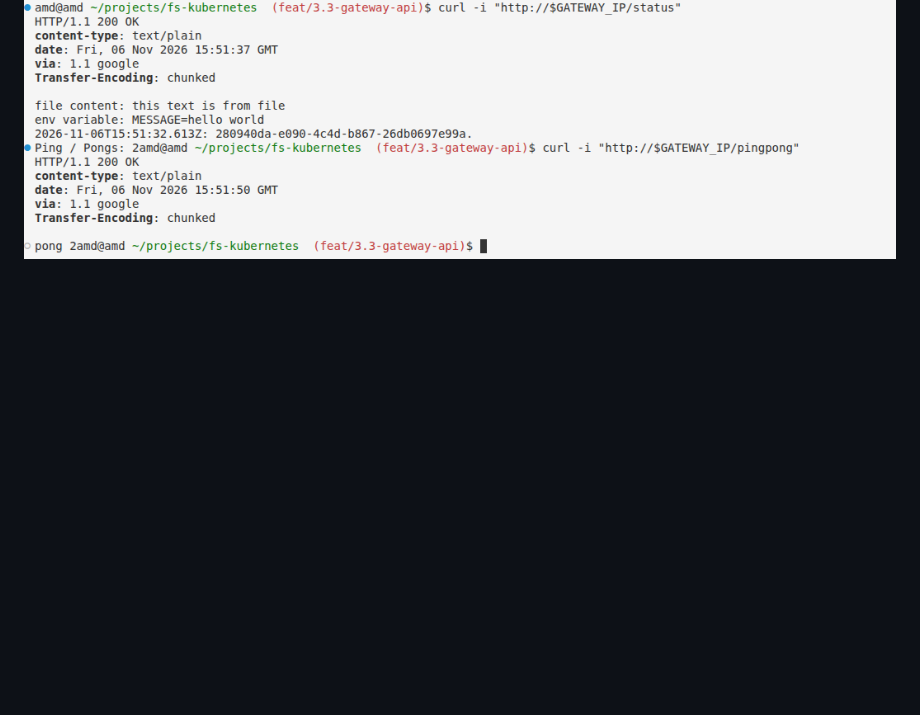
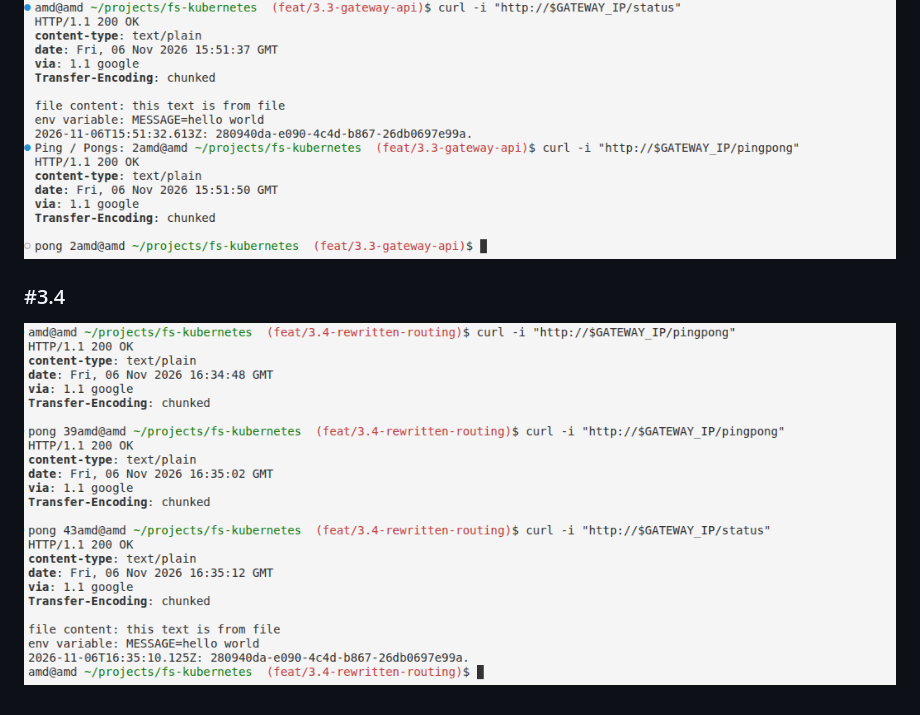
Before and after one commit to mykola-lp/fs-kubernetes, a Markdown page: log_output/README.md, the part around the change. Drawn GitHub-style; pictures changed too: log_output/docs/3.4-result-terminal.png (added); blank space fills up the shorter version.

Commit message:
docs(3.4): add rewritten routing result

```diff
--- a/log_output/README.md
+++ b/log_output/README.md
@@ -167,3 +167,7 @@ Part2:
 ### #3.3
 
 ![Log output result (terminal)](./docs/3.3-result-terminal.png)
+
+### #3.4
+
+![Log output result (terminal)](./docs/3.4-result-terminal.png)
```
